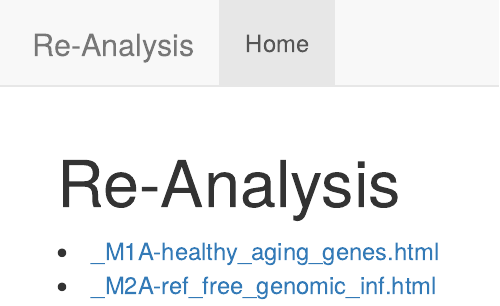
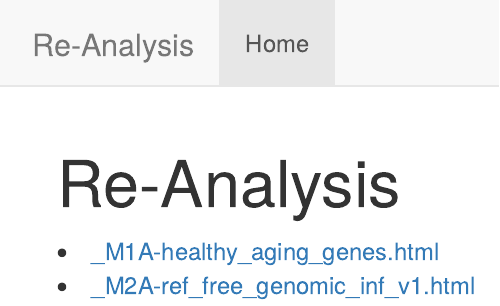
Before and after one commit to 12379Monty/reAnalysis, an R Markdown document (Scripts/index.Rmd): the page in a window 1100 px wide, from its top. The pictures show the output file Scripts/index.html that the author committed with the source, opened offline; library style sheets and scripts come from the installed R packages.

Commit message:
resite in Netlify

```diff
--- a/Scripts/index.Rmd
+++ b/Scripts/index.Rmd
@@ -5,4 +5,4 @@ title: Re-Analysis
 
 
 <li><a href="_M1A-healthy_aging_genes.html">_M1A-healthy_aging_genes.html</a></li>
-<li><a href="_M2A-ref_free_genomic_inf.html">_M2A-ref_free_genomic_inf.html</a></li>
+<li><a href="_M2A-ref_free_genomic_inf_v1.html">_M2A-ref_free_genomic_inf_v1.html</a></li>
```
Also changed, not shown: Scripts/index.html, 1 other file.
